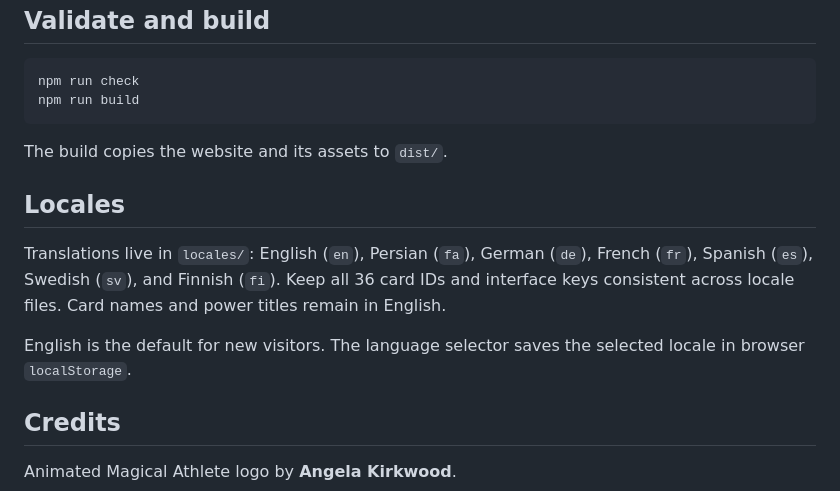
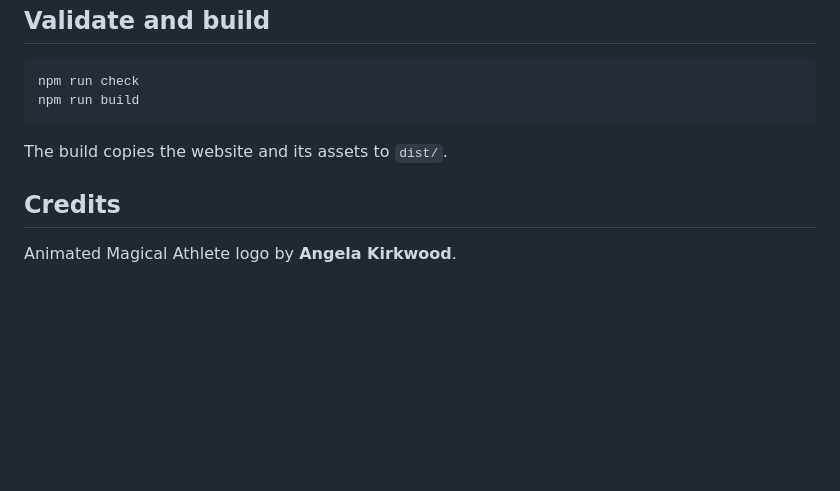
Before and after one commit to siyanew/Magical-Athlete, a Markdown page: README.md, the part around one of its changes. Drawn GitHub-style; blank space fills up the shorter version.

```diff
--- a/README.md
+++ b/README.md
@@ -26,12 +40,6 @@ npm run build
 The build copies the website and its assets to `dist/`.
 
 
-## Locales
-
-Translations live in `locales/`: English (`en`), Persian (`fa`), German (`de`), French (`fr`), Spanish (`es`), Swedish (`sv`), and Finnish (`fi`). Keep all 36 card IDs and interface keys consistent across locale files. Card names and power titles remain in English.
-
-English is the default for new visitors. The language selector saves the selected locale in browser `localStorage`.
-
 ## Credits
 
 Animated Magical Athlete logo by **Angela Kirkwood**.
```
Also changed, not shown: other parts of README.md (+16 -2 lines), docs/screenshots/card-browser.png (added), docs/screenshots/coach-popup.png (added).
